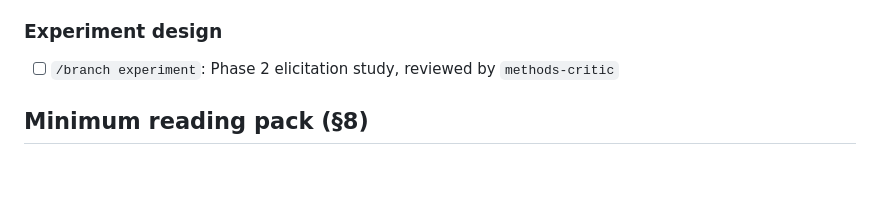
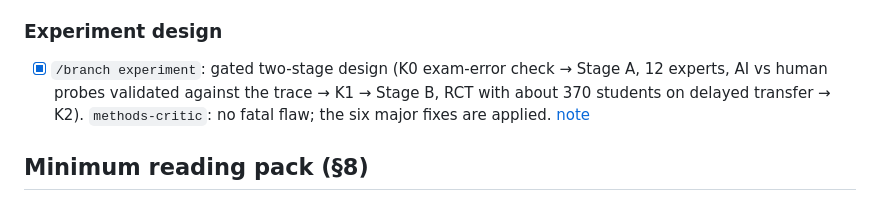
Before and after one commit to AdamKrysztopa/edu_proj, a Markdown page: PROGRESS.md, the part around the change. Drawn GitHub-style; blank space fills up the shorter version.

```diff
--- a/PROGRESS.md
+++ b/PROGRESS.md
@@ -24,7 +24,7 @@ Tracks work against [`ai_education_research_map.md`](ai_education_research_map.m
 - [ ] LLM-based AI tutoring
 
 ### Experiment design
-- [ ] `/branch experiment`: Phase 2 elicitation study, reviewed by `methods-critic`
+- [x] `/branch experiment`: gated two-stage design (K0 exam-error check → Stage A, 12 experts, AI vs human probes validated against the trace → K1 → Stage B, RCT with about 370 students on delayed transfer → K2). `methods-critic`: no fatal flaw; the six major fixes are applied. [note](research/experiment-ai-assisted-cta-physics.md)
 
 ## Minimum reading pack (§8)
 - [ ] Pace (2017), _The Decoding the Disciplines Paradigm_. **Read first:** controlled outcome data here could flip the DtD verdict back to keep.
```
Also changed, not shown: ai_education_research_map.md (+21 -0 lines), research/experiment-ai-assisted-cta-physics.md (added, +195 -0 lines).
